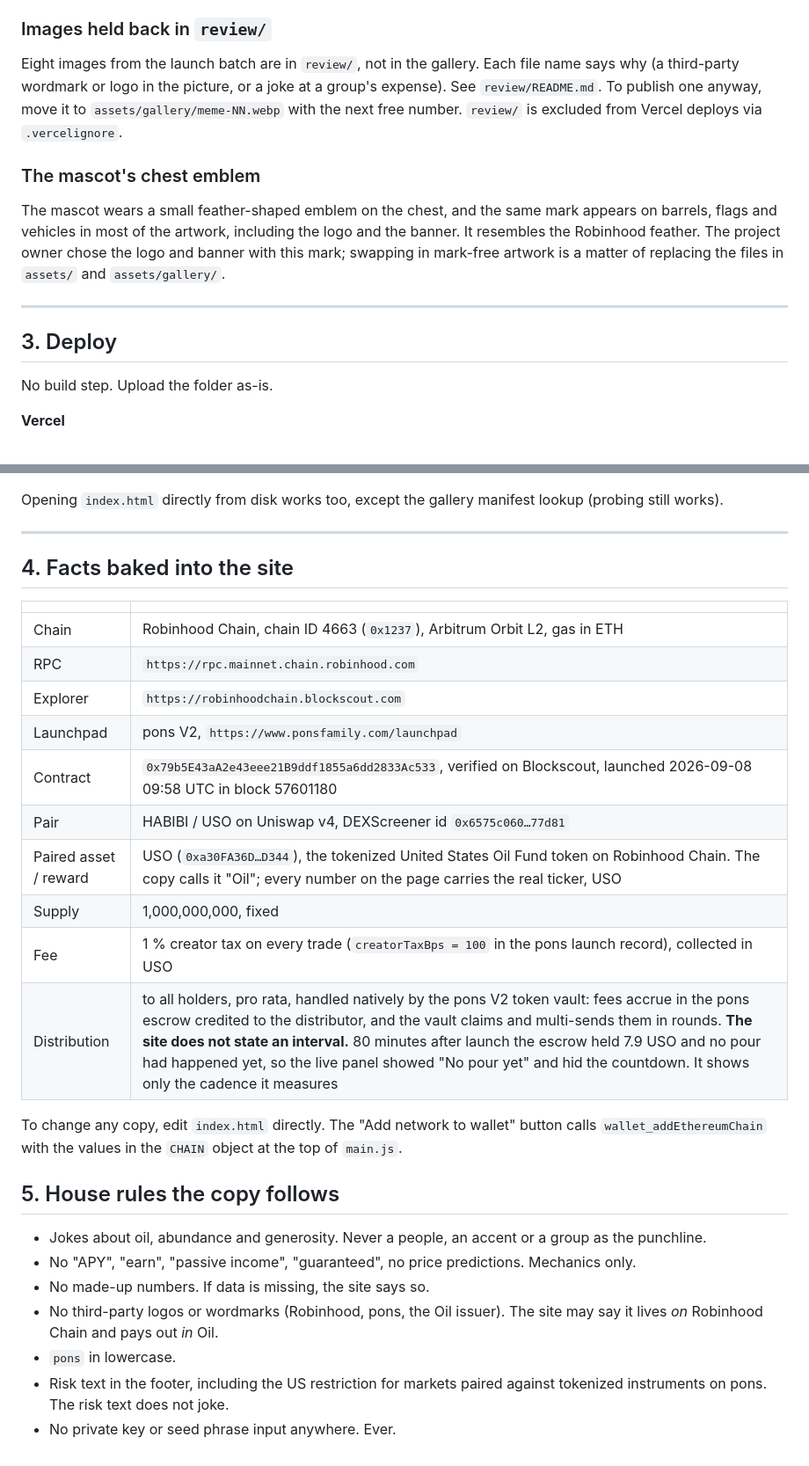
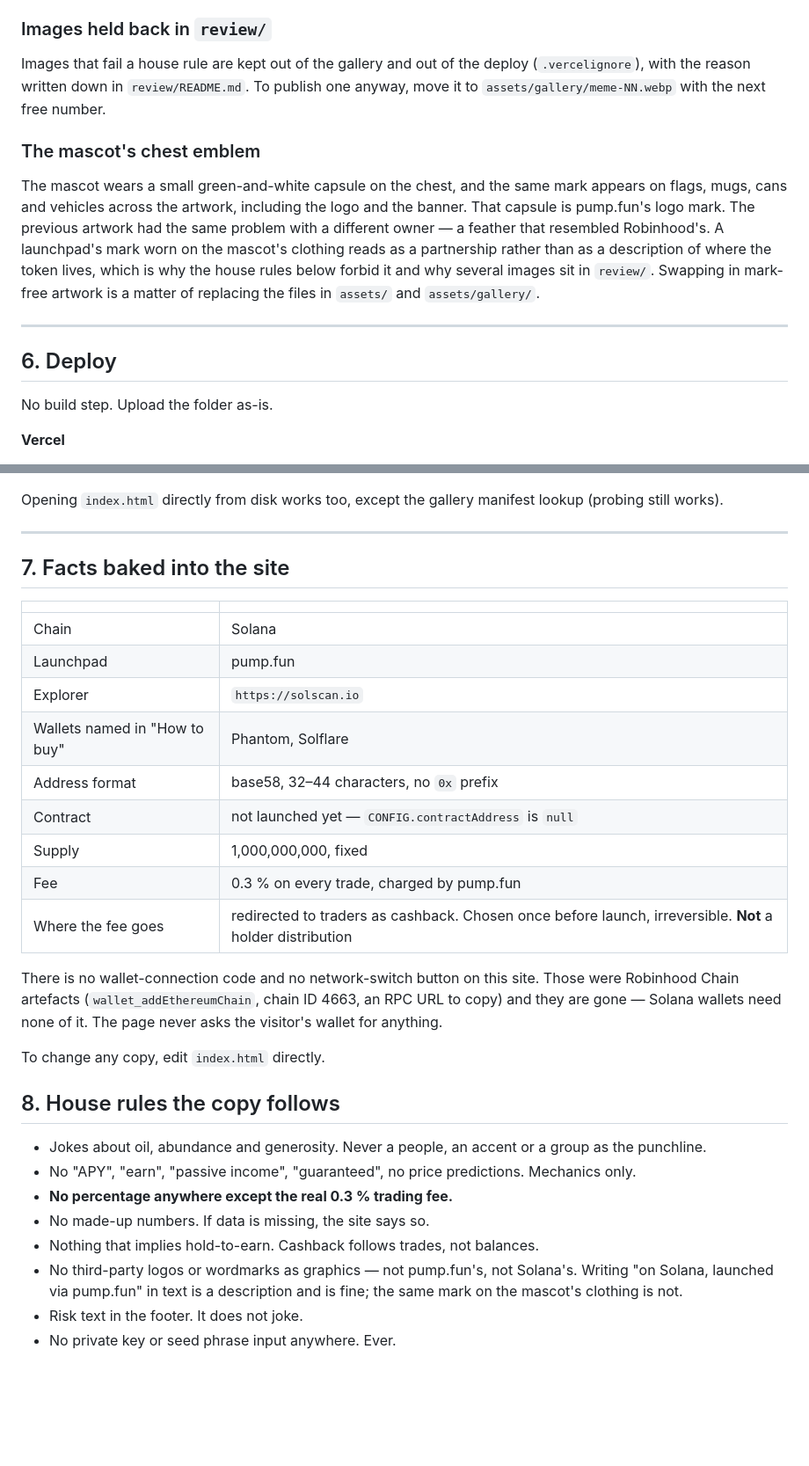
Before and after one commit to eliaskosho/habibi, a Markdown page: README.md, 2 parts joined by grey strips. Shown at 88% size. GitHub-like rendering; blank space fills up the shorter version.

```diff
--- a/README.md
+++ b/README.md
@@ -92,15 +127,15 @@ It converts to WebP (max 1080 px), skips duplicates, and continues the numbering
 
 ### Images held back in `review/`
 
-Eight images from the launch batch are in `review/`, not in the gallery. Each file name says why (a third-party wordmark or logo in the picture, or a joke at a group's expense). See `review/README.md`. To publish one anyway, move it to `assets/gallery/meme-NN.webp` with the next free number. `review/` is excluded from Vercel deploys via `.vercelignore`.
+Images that fail a house rule are kept out of the gallery and out of the deploy (`.vercelignore`), with the reason written down in `review/README.md`. To publish one anyway, move it to `assets/gallery/meme-NN.webp` with the next free number.
 
 ### The mascot's chest emblem
 
-The mascot wears a small feather-shaped emblem on the chest, and the same mark appears on barrels, flags and vehicles in most of the artwork, including the logo and the banner. It resembles the Robinhood feather. The project owner chose the logo and banner with this mark; swapping in mark-free artwork is a matter of replacing the files in `assets/` and `assets/gallery/`.
+The mascot wears a small green-and-white capsule on the chest, and the same mark appears on flags, mugs, cans and vehicles across the artwork, including the logo and the banner. That capsule is pump.fun's logo mark. The previous artwork had the same problem with a different owner — a feather that resembled Robinhood's. A launchpad's mark worn on the mascot's clothing reads as a partnership rather than as a description of where the token lives, which is why the house rules below forbid it and why several images sit in `review/`. Swapping in mark-free artwork is a matter of replacing the files in `assets/` and `assets/gallery/`.
 
 ---
 
-## 3. Deploy
+## 6. Deploy
 
 No build step. Upload the folder as-is.
 
@@ -125,29 +160,31 @@ Opening `index.html` directly from disk works too, except the gallery manifest l
 
 ---
 
-## 4. Facts baked into the site
+## 7. Facts baked into the site
 
 | | |
 |---|---|
-| Chain | Robinhood Chain, chain ID 4663 (`0x1237`), Arbitrum Orbit L2, gas in ETH |
-| RPC | `https://rpc.mainnet.chain.robinhood.com` |
-| Explorer | `https://robinhoodchain.blockscout.com` |
-| Launchpad | pons V2, `https://www.ponsfamily.com/launchpad` |
-| Contract | `0x79b5E43aA2e43eee21B9ddf1855a6dd2833Ac533`, verified on Blockscout, launched 2026-09-08 09:58 UTC in block 57601180 |
-| Pair | HABIBI / USO on Uniswap v4, DEXScreener id `0x6575c060…77d81` |
-| Paired asset / reward | USO (`0xa30FA36D…D344`), the tokenized United States Oil Fund token on Robinhood Chain. The copy calls it "Oil"; every number on the page carries the real ticker, USO |
+| Chain | Solana |
+| Launchpad | pump.fun |
+| Explorer | `https://solscan.io` |
+| Wallets named in "How to buy" | Phantom, Solflare |
+| Address format | base58, 32–44 characters, no `0x` prefix |
+| Contract | not launched yet — `CONFIG.contractAddress` is `null` |
 | Supply | 1,000,000,000, fixed |
-| Fee | 1 % creator tax on every trade (`creatorTaxBps = 100` in the pons launch record), collected in USO |
-| Distribution | to all holders, pro rata, handled natively by the pons V2 token vault: fees accrue in the pons escrow credited to the distributor, and the vault claims and multi-sends them in rounds. **The site does not state an interval.** 80 minutes after launch the escrow held 7.9 USO and no pour had happened yet, so the live panel showed "No pour yet" and hid the countdown. It shows only the cadence it measures |
+| Fee | 0.3 % on every trade, charged by pump.fun |
+| Where the fee goes | redirected to traders as cashback. Chosen once before launch, irreversible. **Not** a holder distribution |
 
-To change any copy, edit `index.html` directly. The "Add network to wallet" button calls `wallet_addEthereumChain` with the values in the `CHAIN` object at the top of `main.js`.
+There is no wallet-connection code and no network-switch button on this site. Those were Robinhood Chain artefacts (`wallet_addEthereumChain`, chain ID 4663, an RPC URL to copy) and they are gone — Solana wallets need none of it. The page never asks the visitor's wallet for anything.
 
-## 5. House rules the copy follows
+To change any copy, edit `index.html` directly.
+
+## 8. House rules the copy follows
 
 - Jokes about oil, abundance and generosity. Never a people, an accent or a group as the punchline.
 - No "APY", "earn", "passive income", "guaranteed", no price predictions. Mechanics only.
+- **No percentage anywhere except the real 0.3 % trading fee.**
 - No made-up numbers. If data is missing, the site says so.
-- No third-party logos or wordmarks (Robinhood, pons, the Oil issuer). The site may say it lives *on* Robinhood Chain and pays out *in* Oil.
-- `pons` in lowercase.
-- Risk text in the footer, including the US restriction for markets paired against tokenized instruments on pons. The risk text does not joke.
+- Nothing that implies hold-to-earn. Cashback follows trades, not balances.
+- No third-party logos or wordmarks as graphics — not pump.fun's, not Solana's. Writing "on Solana, launched via pump.fun" in text is a description and is fine; the same mark on the mascot's clothing is not.
+- Risk text in the footer. It does not joke.
 - No private key or seed phrase input anywhere. Ever.
```
Also changed, not shown: other parts of README.md (+65 -30 lines).
